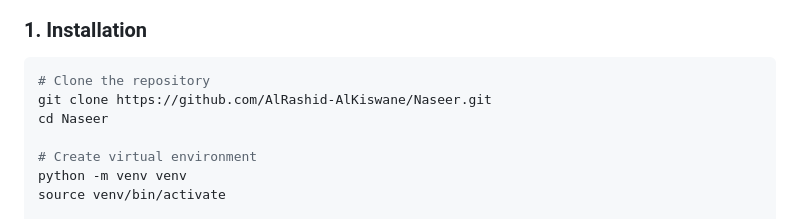
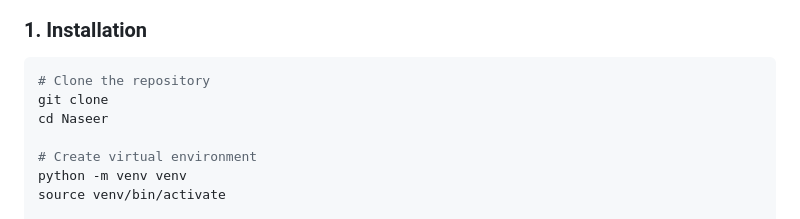
Before and after one commit to NaserAldeenRezeq/SoilHeath, a Markdown page: README.md, the part around the change. Drawn GitHub-style.

````diff
--- a/README.md
+++ b/README.md
@@ -123,7 +123,7 @@ soil-health-ai/
 
 ```bash
 # Clone the repository
-git clone https://github.com/AlRashid-AlKiswane/Naseer.git
+git clone
 cd Naseer
 
 # Create virtual environment
````
